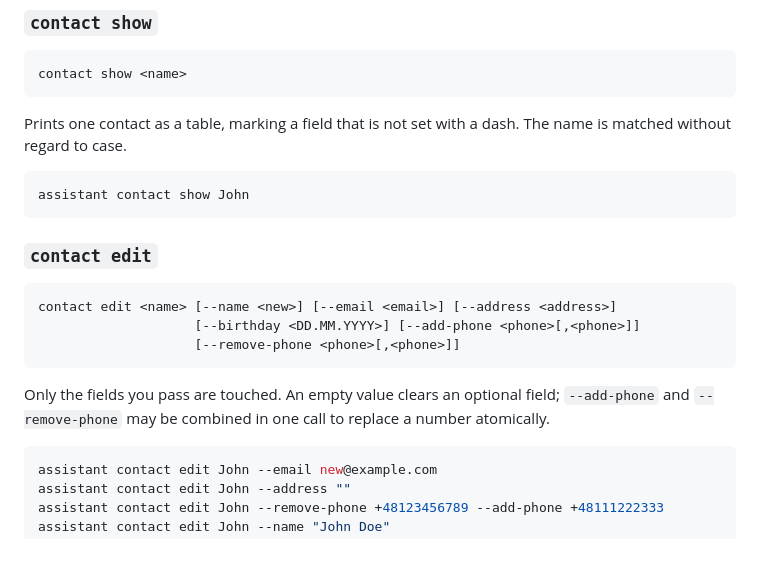
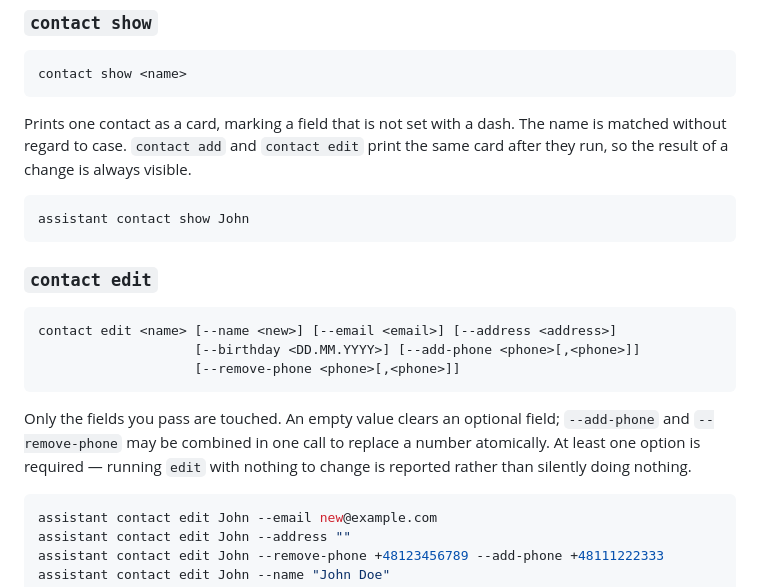
Before and after one commit to Junk-debug/goit-pycore-final-project, a Markdown page: README.md, the part around the change. GitHub-like rendering; blank space fills up the shorter version.

Commit message:
docs: describe the contact card and the edit no-op guard

````diff
--- a/README.md
+++ b/README.md
@@ -99,8 +99,9 @@ $ assistant contact add John --phone 123
 contact show <name>
 ```
 
-Prints one contact as a table, marking a field that is not set with a dash. The
-name is matched without regard to case.
+Prints one contact as a card, marking a field that is not set with a dash. The
+name is matched without regard to case. `contact add` and `contact edit` print
+the same card after they run, so the result of a change is always visible.
 
 ```bash
 assistant contact show John
@@ -116,7 +117,8 @@ contact edit <name> [--name <new>] [--email <email>] [--address <address>]
 
 Only the fields you pass are touched. An empty value clears an optional field;
 `--add-phone` and `--remove-phone` may be combined in one call to replace a
-number atomically.
+number atomically. At least one option is required — running `edit` with
+nothing to change is reported rather than silently doing nothing.
 
 ```bash
 assistant contact edit John --email new@example.com
````
